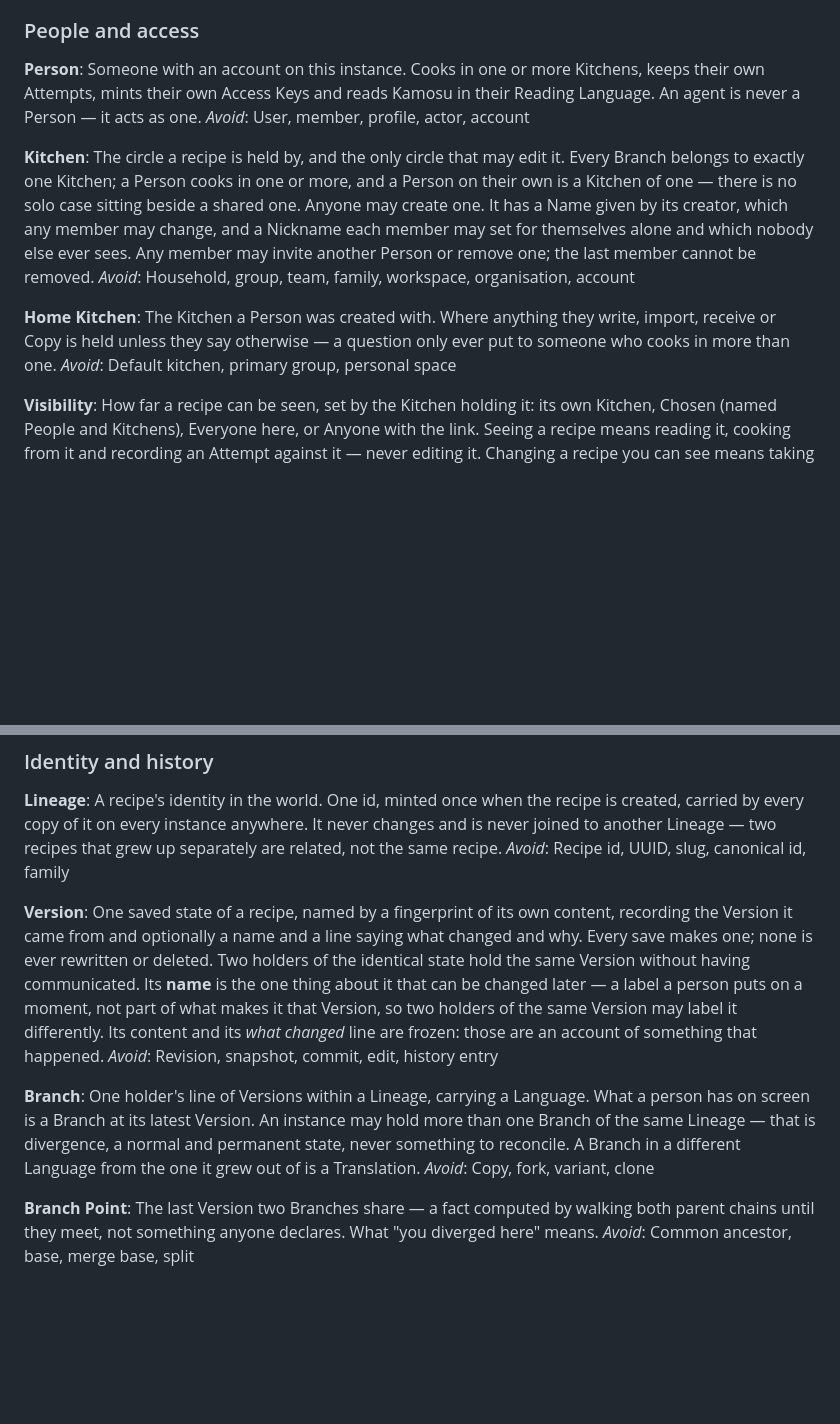
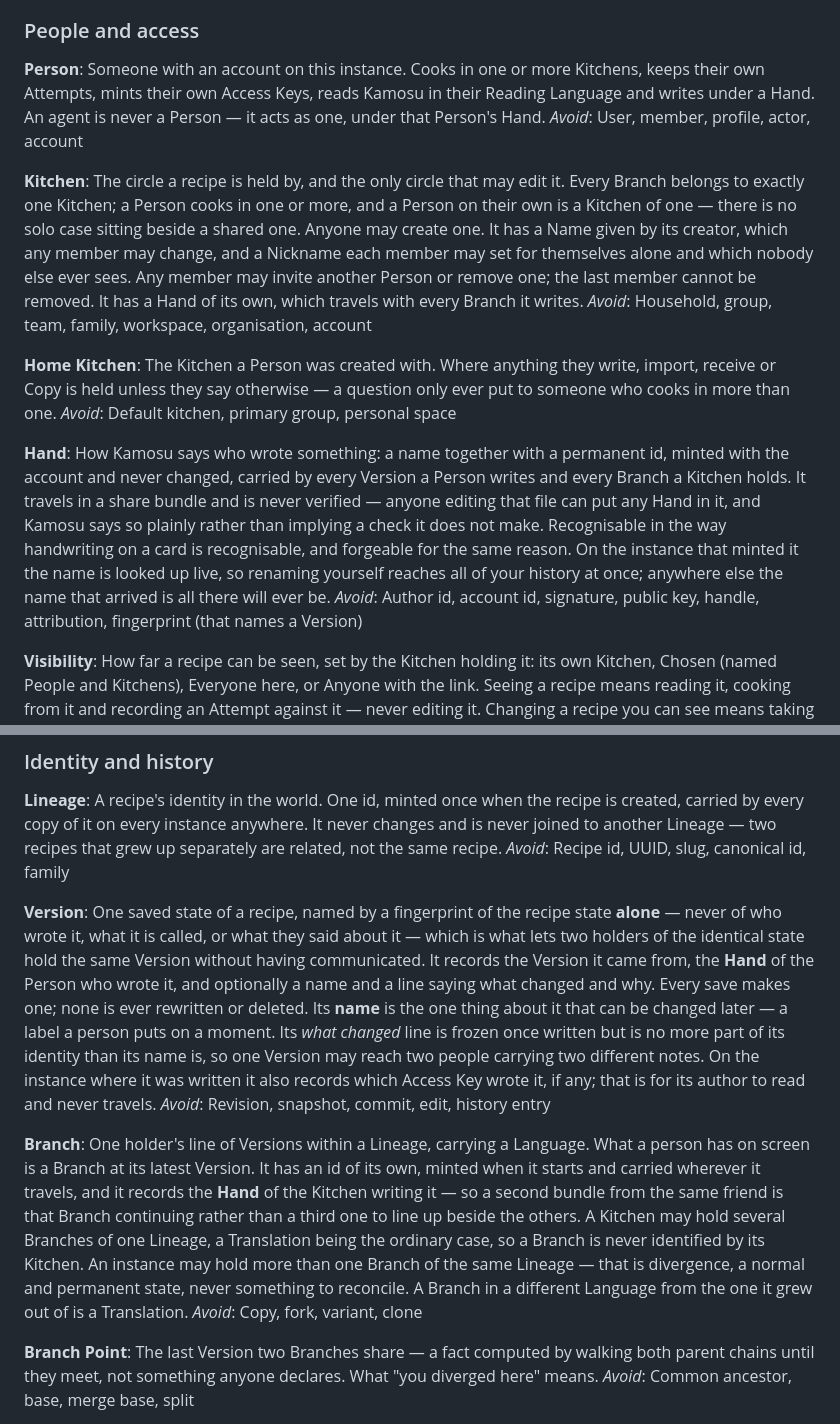
Before and after one commit to BattermanZ/Kamosu, a Markdown page: CONTEXT.md, 2 parts joined by grey strips. Rendered like a GitHub page; blank space fills up the shorter version.

```diff
--- a/CONTEXT.md
+++ b/CONTEXT.md
@@ -29,16 +29,20 @@ _Avoid_: Feature parity, equivalence
 ### People and access
 
 **Person**:
-Someone with an account on this instance. Cooks in one or more Kitchens, keeps their own Attempts, mints their own Access Keys and reads Kamosu in their Reading Language. An agent is never a Person — it acts as one.
+Someone with an account on this instance. Cooks in one or more Kitchens, keeps their own Attempts, mints their own Access Keys, reads Kamosu in their Reading Language and writes under a Hand. An agent is never a Person — it acts as one, under that Person's Hand.
 _Avoid_: User, member, profile, actor, account
 
 **Kitchen**:
-The circle a recipe is held by, and the only circle that may edit it. Every Branch belongs to exactly one Kitchen; a Person cooks in one or more, and a Person on their own is a Kitchen of one — there is no solo case sitting beside a shared one. Anyone may create one. It has a Name given by its creator, which any member may change, and a Nickname each member may set for themselves alone and which nobody else ever sees. Any member may invite another Person or remove one; the last member cannot be removed.
+The circle a recipe is held by, and the only circle that may edit it. Every Branch belongs to exactly one Kitchen; a Person cooks in one or more, and a Person on their own is a Kitchen of one — there is no solo case sitting beside a shared one. Anyone may create one. It has a Name given by its creator, which any member may change, and a Nickname each member may set for themselves alone and which nobody else ever sees. Any member may invite another Person or remove one; the last member cannot be removed. It has a Hand of its own, which travels with every Branch it writes.
 _Avoid_: Household, group, team, family, workspace, organisation, account
 
 **Home Kitchen**:
 The Kitchen a Person was created with. Where anything they write, import, receive or Copy is held unless they say otherwise — a question only ever put to someone who cooks in more than one.
 _Avoid_: Default kitchen, primary group, personal space
+
+**Hand**:
+How Kamosu says who wrote something: a name together with a permanent id, minted with the account and never changed, carried by every Version a Person writes and every Branch a Kitchen holds. It travels in a share bundle and is never verified — anyone editing that file can put any Hand in it, and Kamosu says so plainly rather than implying a check it does not make. Recognisable in the way handwriting on a card is recognisable, and forgeable for the same reason. On the instance that minted it the name is looked up live, so renaming yourself reaches all of your history at once; anywhere else the name that arrived is all there will ever be.
+_Avoid_: Author id, account id, signature, public key, handle, attribution, fingerprint (that names a Version)
 
 **Visibility**:
 How far a recipe can be seen, set by the Kitchen holding it: its own Kitchen, Chosen (named People and Kitchens), Everyone here, or Anyone with the link. Seeing a recipe means reading it, cooking from it and recording an Attempt against it — never editing it. Changing a recipe you can see means taking a Copy.
@@ -173,11 +177,11 @@ A recipe's identity in the world. One id, minted once when the recipe is created
 _Avoid_: Recipe id, UUID, slug, canonical id, family
 
 **Version**:
-One saved state of a recipe, named by a fingerprint of its own content, recording the Version it came from and optionally a name and a line saying what changed and why. Every save makes one; none is ever rewritten or deleted. Two holders of the identical state hold the same Version without having communicated. Its **name** is the one thing about it that can be changed later — a label a person puts on a moment, not part of what makes it that Version, so two holders of the same Version may label it differently. Its content and its *what changed* line are frozen: those are an account of something that happened.
+One saved state of a recipe, named by a fingerprint of the recipe state **alone** — never of who wrote it, what it is called, or what they said about it — which is what lets two holders of the identical state hold the same Version without having communicated. It records the Version it came from, the **Hand** of the Person who wrote it, and optionally a name and a line saying what changed and why. Every save makes one; none is ever rewritten or deleted. Its **name** is the one thing about it that can be changed later — a label a person puts on a moment. Its *what changed* line is frozen once written but is no more part of its identity than its name is, so one Version may reach two people carrying two different notes. On the instance where it was written it also records which Access Key wrote it, if any; that is for its author to read and never travels.
 _Avoid_: Revision, snapshot, commit, edit, history entry
 
 **Branch**:
-One holder's line of Versions within a Lineage, carrying a Language. What a person has on screen is a Branch at its latest Version. An instance may hold more than one Branch of the same Lineage — that is divergence, a normal and permanent state, never something to reconcile. A Branch in a different Language from the one it grew out of is a Translation.
+One holder's line of Versions within a Lineage, carrying a Language. What a person has on screen is a Branch at its latest Version. It has an id of its own, minted when it starts and carried wherever it travels, and it records the **Hand** of the Kitchen writing it — so a second bundle from the same friend is that Branch continuing rather than a third one to line up beside the others. A Kitchen may hold several Branches of one Lineage, a Translation being the ordinary case, so a Branch is never identified by its Kitchen. An instance may hold more than one Branch of the same Lineage — that is divergence, a normal and permanent state, never something to reconcile. A Branch in a different Language from the one it grew out of is a Translation.
 _Avoid_: Copy, fork, variant, clone
 
 **Branch Point**:
```
Also changed, not shown: docs/adr/0015-a-name-is-not-identification-it-is-a-reminder.md (added, +29 -0 lines).
